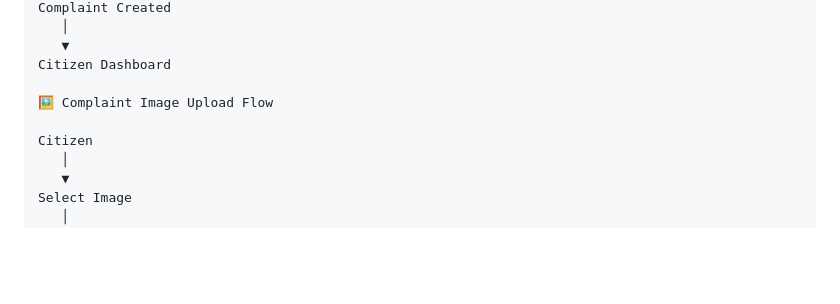
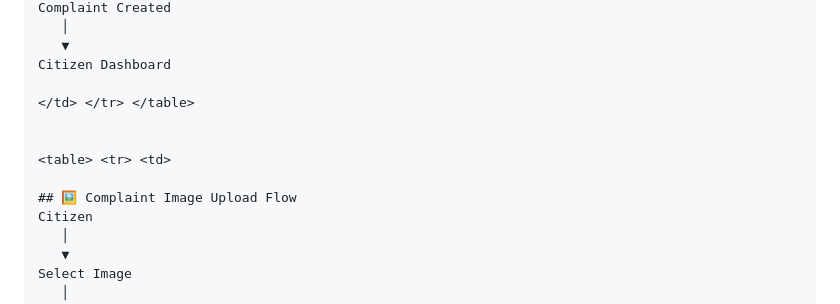
Before and after one commit to Sagarsen2001/CivicPulse, a Markdown page: README.md, the part around one of its changes. Rendered like a GitHub page; blank space fills up the shorter version.

Commit message:
Update CivicPulse README architecture

```diff
--- a/README.md
+++ b/README.md
@@ -198,8 +198,12 @@ Complaint Created
    ▼
 Citizen Dashboard
 
-🖼️ Complaint Image Upload Flow
+</td> </tr> </table>
 
+
+<table> <tr> <td>
+
+## 🖼️ Complaint Image Upload Flow
 Citizen
    │
    ▼
```
Also changed, not shown: other parts of README.md (+3 -2 lines).
